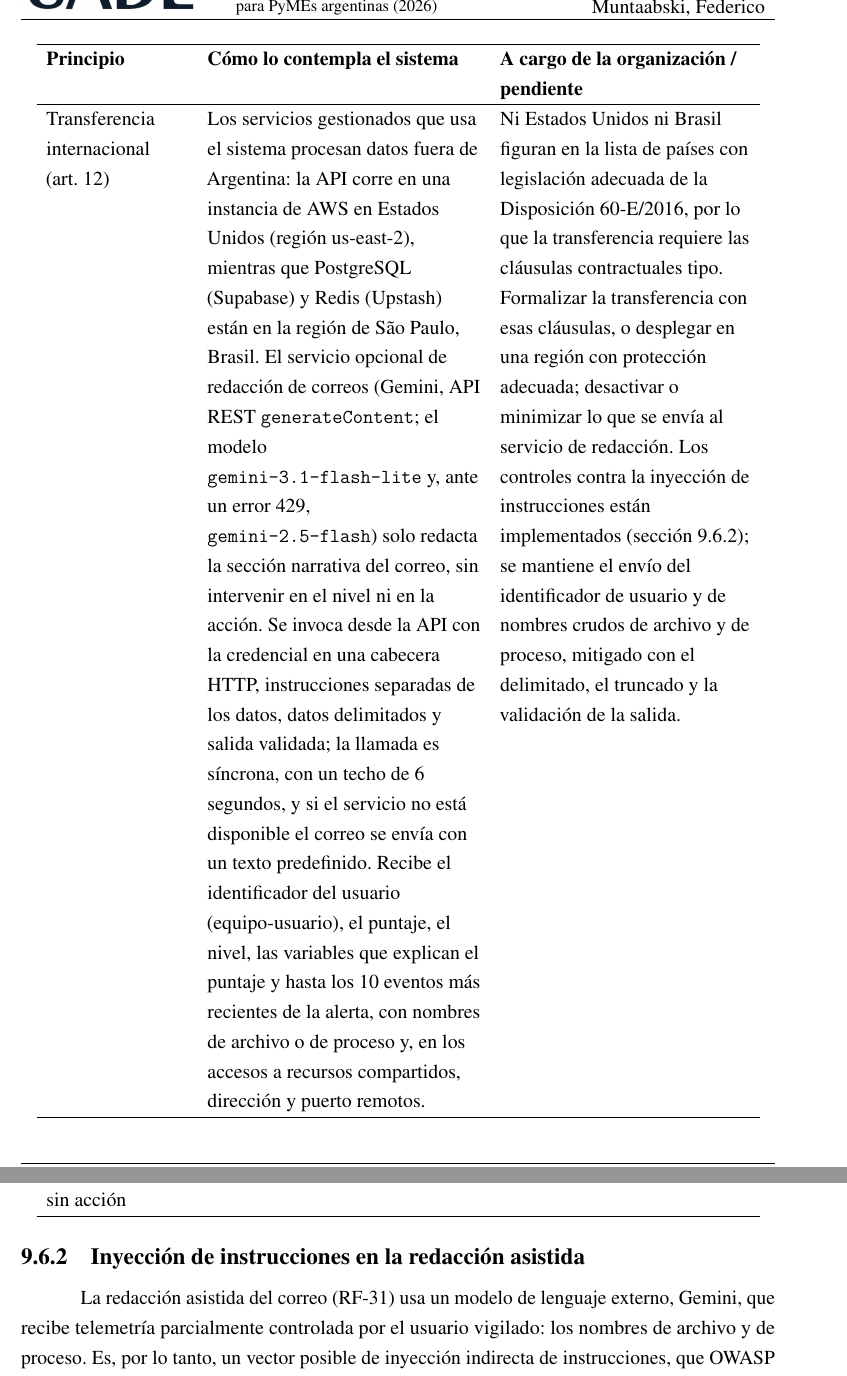
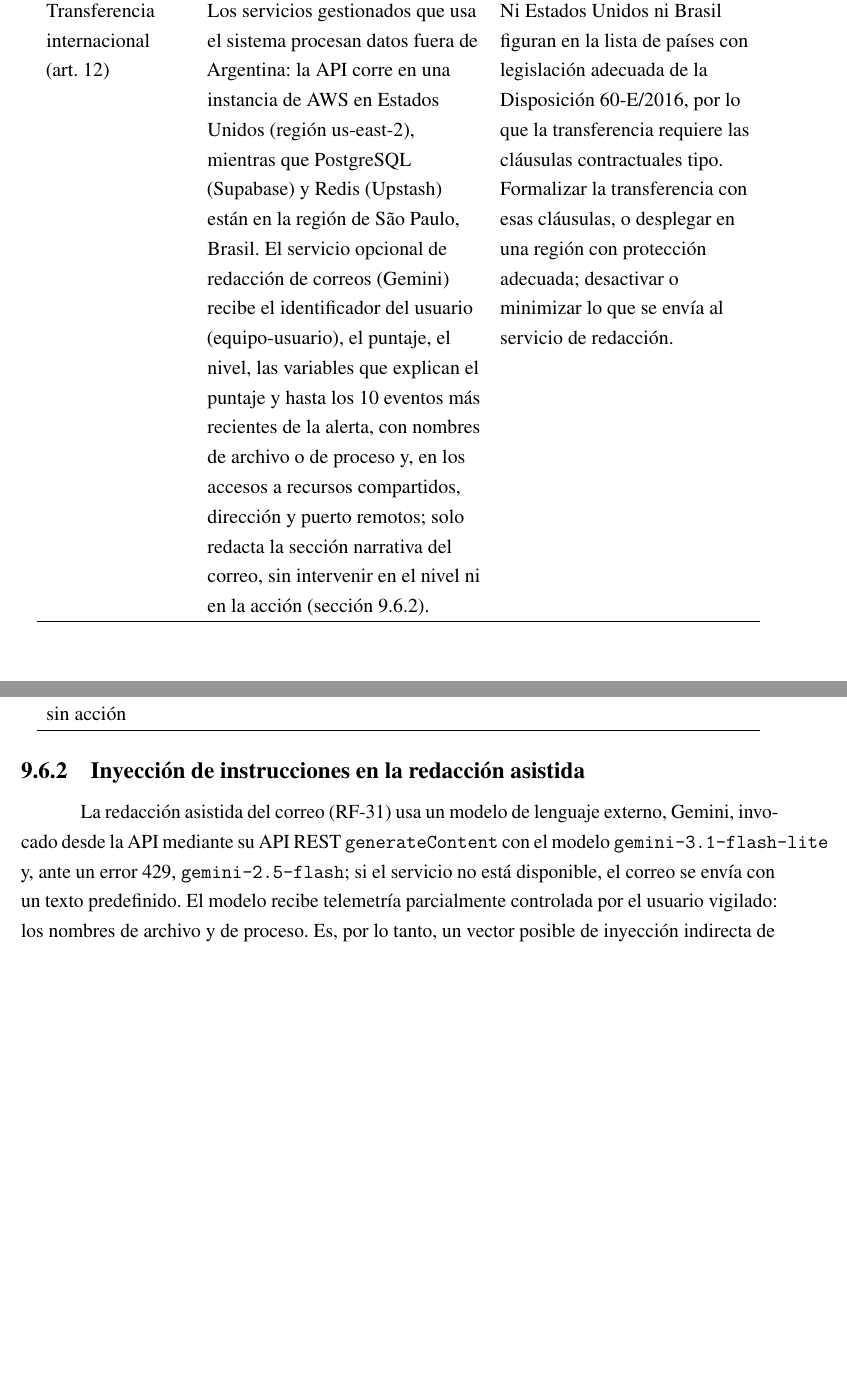
Before and after one commit to fedemuntaabski/PFI-Latex, a LaTeX book (main.tex, which reads chapters/producto.tex): two parts of pages 128 and 137 of 261 before the commit and two parts of pages 127 and 136 of 260 after it, joined at a grey line, cut at the place of the change, the shorter picture padded with empty space. Compiled offline with pdfLaTeX.

Commit message:
docs: fila de transferencia internacional (tabla 9.III) sin detalle técnico de Gemini, que pasa a 9.6.2

```diff
--- a/chapters/producto.tex
+++ b/chapters/producto.tex
@@ -167,7 +167,7 @@ El sistema actúa como herramienta de una organización que monitorea los equipo
 	\hline
 	Confidencialidad (art.~10) & Acceso al panel con inicio de sesión y roles diferenciados de consulta y administración; registro de auditoría de los cambios de configuración. & Limitar el acceso al personal de seguridad. \\
 	\hline
-	Transferencia internacional (art.~12) & Los servicios gestionados que usa el sistema procesan datos fuera de Argentina: la API corre en una instancia de AWS en Estados Unidos (región us-east-2), mientras que PostgreSQL (Supabase) y Redis (Upstash) están en la región de São Paulo, Brasil. El servicio opcional de redacción de correos (Gemini, API REST \texttt{generateContent}; el modelo \texttt{gemini-3.1-flash-lite} y, ante un error 429, \texttt{gemini-2.5-flash}) solo redacta la sección narrativa del correo, sin intervenir en el nivel ni en la acción. Se invoca desde la API con la credencial en una cabecera HTTP, instrucciones separadas de los datos, datos delimitados y salida validada; la llamada es síncrona, con un techo de 6 segundos, y si el servicio no está disponible el correo se envía con un texto predefinido. Recibe el identificador del usuario (equipo-usuario), el puntaje, el nivel, las variables que explican el puntaje y hasta los 10 eventos más recientes de la alerta, con nombres de archivo o de proceso y, en los accesos a recursos compartidos, dirección y puerto remotos. & Ni Estados Unidos ni Brasil figuran en la lista de países con legislación adecuada de la Disposición 60-E/2016, por lo que la transferencia requiere las cláusulas contractuales tipo. Formalizar la transferencia con esas cláusulas, o desplegar en una región con protección adecuada; desactivar o minimizar lo que se envía al servicio de redacción. Los controles contra la inyección de instrucciones están implementados (sección~\ref{sec:prompt-injection}); se mantiene el envío del identificador de usuario y de nombres crudos de archivo y de proceso, mitigado con el delimitado, el truncado y la validación de la salida. \\
+	Transferencia internacional (art.~12) & Los servicios gestionados que usa el sistema procesan datos fuera de Argentina: la API corre en una instancia de AWS en Estados Unidos (región us-east-2), mientras que PostgreSQL (Supabase) y Redis (Upstash) están en la región de São Paulo, Brasil. El servicio opcional de redacción de correos (Gemini) recibe el identificador del usuario (equipo-usuario), el puntaje, el nivel, las variables que explican el puntaje y hasta los 10 eventos más recientes de la alerta, con nombres de archivo o de proceso y, en los accesos a recursos compartidos, dirección y puerto remotos; solo redacta la sección narrativa del correo, sin intervenir en el nivel ni en la acción (sección~\ref{sec:prompt-injection}). & Ni Estados Unidos ni Brasil figuran en la lista de países con legislación adecuada de la Disposición 60-E/2016, por lo que la transferencia requiere las cláusulas contractuales tipo. Formalizar la transferencia con esas cláusulas, o desplegar en una región con protección adecuada; desactivar o minimizar lo que se envía al servicio de redacción. \\
 	\hline
 	Acceso, rectificación y supresión (arts.~14 a 16) & El panel permite consultar el historial de un usuario. La API permite eliminar su estado y su historial de puntajes, pero conserva los eventos crudos y las alertas de corrimiento asociadas, por lo que no constituye un mecanismo de supresión completo. & Pendiente: definir un plazo de conservación y un procedimiento de supresión que alcance a los eventos crudos. Ese procedimiento entra en tensión con la cadena de hashes por usuario, porque borrar una fila impide verificar las siguientes (sección~\ref{sec:conservacion-datos}). \\
 	\hline
@@ -266,7 +266,7 @@ La tabla~\ref{tab:limitaciones-producto} reúne las limitaciones conocidas del p
 
 \subsection{Inyección de instrucciones en la redacción asistida}
 \label{sec:prompt-injection}
-La redacción asistida del correo (RF-31) usa un modelo de lenguaje externo, Gemini, que recibe telemetría parcialmente controlada por el usuario vigilado: los nombres de archivo y de proceso. Es, por lo tanto, un vector posible de inyección indirecta de instrucciones, que OWASP ubica en el primer lugar de los riesgos de las aplicaciones basadas en modelos de lenguaje y que NIST clasifica entre los ataques a los sistemas de IA generativa \parencite{OWASP2025LLM, NIST_AI100_2_2025}. El diseño parte de un principio: el modelo no tiene autoridad sobre nada. El nivel y la acción ya están decididos y persistidos antes de la llamada, y la salida solo se usa como un párrafo de un correo en texto plano, que no se guarda ni vuelve al agente.
+La redacción asistida del correo (RF-31) usa un modelo de lenguaje externo, Gemini, invocado desde la API mediante su API REST \texttt{generateContent} con el modelo \texttt{gemini-3.1-flash-lite} y, ante un error 429, \texttt{gemini-2.5-flash}; si el servicio no está disponible, el correo se envía con un texto predefinido. El modelo recibe telemetría parcialmente controlada por el usuario vigilado: los nombres de archivo y de proceso. Es, por lo tanto, un vector posible de inyección indirecta de instrucciones, que OWASP ubica en el primer lugar de los riesgos de las aplicaciones basadas en modelos de lenguaje y que NIST clasifica entre los ataques a los sistemas de IA generativa \parencite{OWASP2025LLM, NIST_AI100_2_2025}. El diseño parte de un principio: el modelo no tiene autoridad sobre nada. El nivel y la acción ya están decididos y persistidos antes de la llamada, y la salida solo se usa como un párrafo de un correo en texto plano, que no se guarda ni vuelve al agente.
 
 Sobre esa base se aplican controles en la entrada y en la salida.
 \begin{itemize}
```
